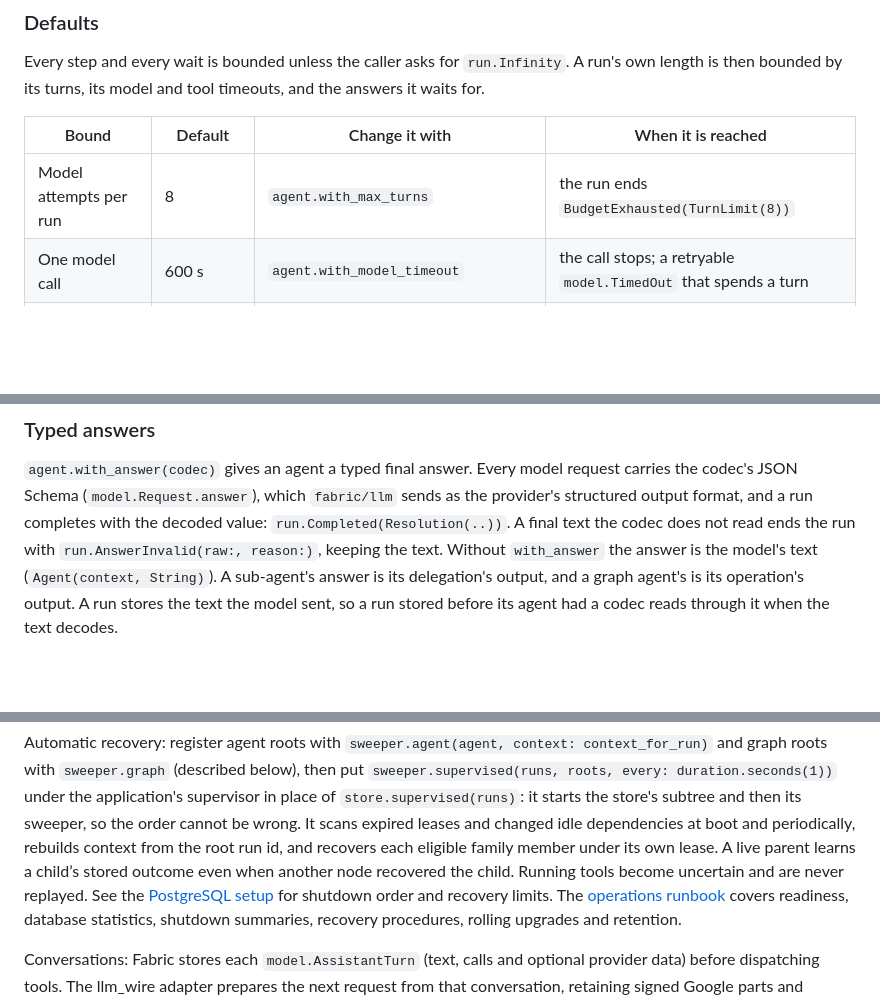
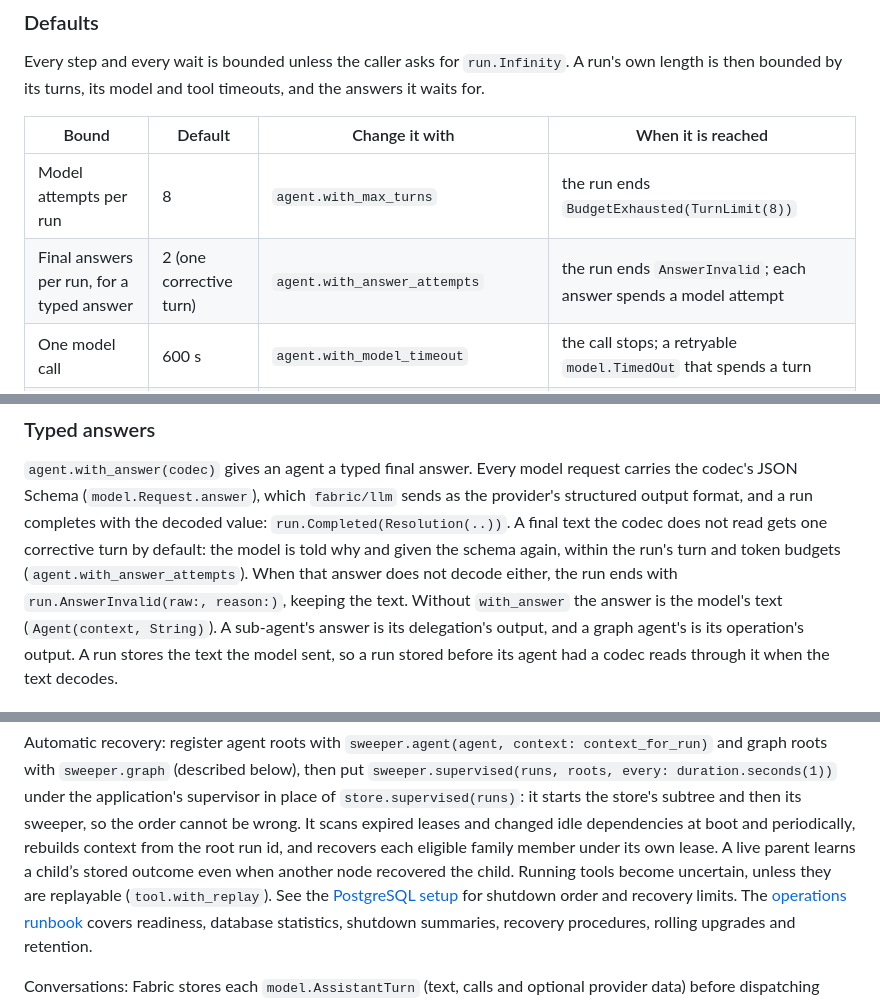
Before and after one commit to gleam-dream/fabric, a Markdown page: README.md, 3 parts joined by grey strips. Drawn GitHub-style; blank space fills up the shorter version.

```diff
--- a/README.md
+++ b/README.md
@@ -358,6 +310,7 @@ and tool timeouts, and the answers it waits for.
 | Bound                                         | Default                         | Change it with                                           | When it is reached                                                       |
 | --------------------------------------------- | ------------------------------- | -------------------------------------------------------- | ------------------------------------------------------------------------ |
 | Model attempts per run                        | 8                               | `agent.with_max_turns`                                   | the run ends `BudgetExhausted(TurnLimit(8))`                             |
+| Final answers per run, for a typed answer     | 2 (one corrective turn)         | `agent.with_answer_attempts`                             | the run ends `AnswerInvalid`; each answer spends a model attempt         |
 | One model call                                | 600 s                           | `agent.with_model_timeout`                               | the call stops; a retryable `model.TimedOut` that spends a turn          |
 | One tool body                                 | 60 s                            | `agent.with_tool_timeout`, `tool.with_timeout`           | the body stops; uncertain, or started again (`tool.with_replay`)         |
 | Tool result size                              | 1 MiB                           | `agent.with_max_result_bytes`                            | the run fails with `OutputEncodingFailed`, naming the limit              |
@@ -395,8 +348,11 @@ a graph runtime setter panics with its name.
 request carries the codec's JSON Schema (`model.Request.answer`), which
 `fabric/llm` sends as the provider's structured output format, and a run
 completes with the decoded value: `run.Completed(Resolution(..))`. A final
-text the codec does not read ends the run with `run.AnswerInvalid(raw:,
-reason:)`, keeping the text. Without `with_answer` the answer is the
+text the codec does not read gets one corrective turn by default: the model
+is told why and given the schema again, within the run's turn and token
+budgets (`agent.with_answer_attempts`). When that answer does not decode
+either, the run ends with `run.AnswerInvalid(raw:, reason:)`, keeping the
+text. Without `with_answer` the answer is the
 model's text (`Agent(context, String)`). A sub-agent's answer is its
 delegation's output, and a graph agent's is its operation's output. A run
 stores the text the model sent, so a run stored before its agent had a
@@ -515,8 +471,8 @@ store's subtree and then its sweeper, so the order cannot be wrong. It scans exp
 at boot and periodically,
 rebuilds context from the root run id, and recovers each eligible family
 member under its own lease. A live parent learns a child’s stored outcome
-even when another node recovered the child. Running tools become uncertain
-and are never replayed. See the [PostgreSQL setup](integrations/fabric_postgres/README.md#automatic-recovery)
+even when another node recovered the child. Running tools become uncertain,
+unless they are replayable (`tool.with_replay`). See the [PostgreSQL setup](integrations/fabric_postgres/README.md#automatic-recovery)
 for shutdown order and recovery limits. The [operations runbook](docs/OPERATIONS.md)
 covers readiness, database statistics, shutdown summaries, recovery procedures,
 rolling upgrades and retention.
```
Also changed, not shown: other parts of README.md (+70 -83 lines), CHANGELOG.md (+11 -0 lines), docs/PLAN.md (+5 -0 lines).
